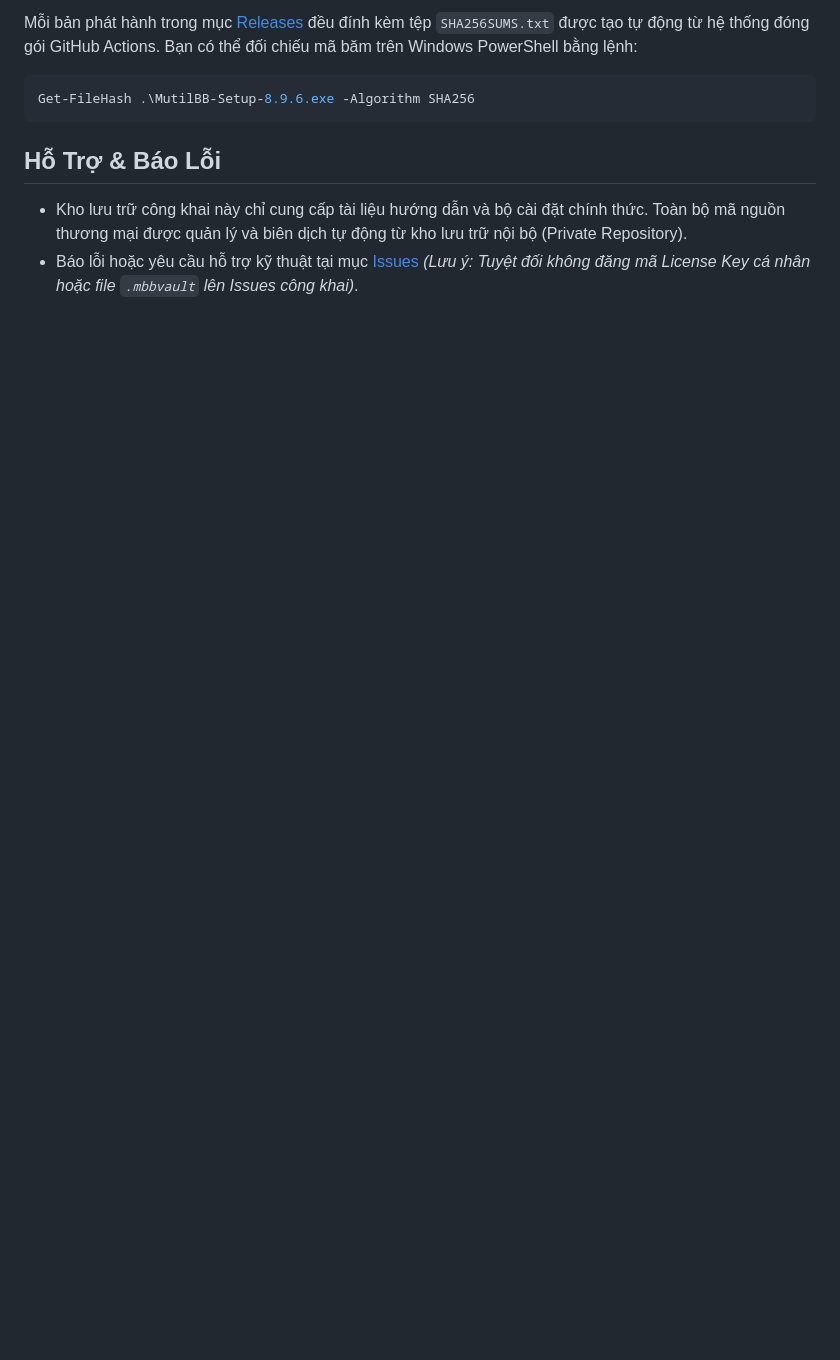
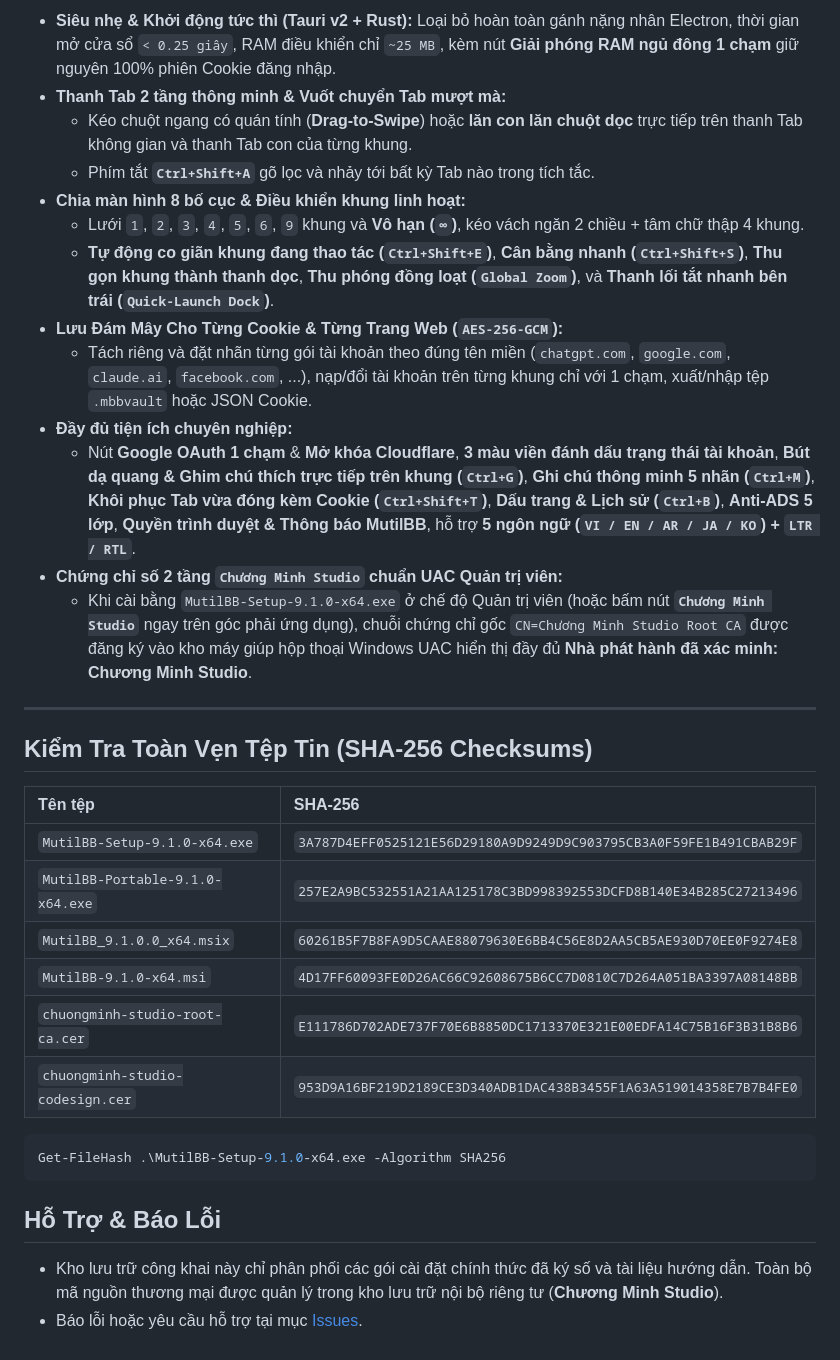
Before and after one commit to chuongminhofficial/MutilBB, a Markdown page: README.md, the part around one of its changes. Drawn GitHub-style; blank space fills up the shorter version.

````diff
--- a/README.md
+++ b/README.md
@@ -41,11 +42,36 @@
 
-Mỗi bản phát hành trong mục [Releases](https://github.com/chuongminhofficial/MutilBB/releases/latest) đều đính kèm tệp `SHA256SUMS.txt` được tạo tự động từ hệ thống đóng gói GitHub Actions. Bạn có thể đối chiếu mã băm trên Windows PowerShell bằng lệnh:
+- **Siêu nhẹ & Khởi động tức thì (Tauri v2 + Rust):** Loại bỏ hoàn toàn gánh nặng nhân Electron, thời gian mở cửa sổ `< 0.25 giây`, RAM điều khiển chỉ `~25 MB`, kèm nút **Giải phóng RAM ngủ đông 1 chạm** giữ nguyên 100% phiên Cookie đăng nhập.
+- **Thanh Tab 2 tầng thông minh & Vuốt chuyển Tab mượt mà:**
+  - Kéo chuột ngang có quán tính (**Drag-to-Swipe**) hoặc **lăn con lăn chuột dọc** trực tiếp trên thanh Tab không gian và thanh Tab con của từng khung.
+  - Phím tắt **`Ctrl+Shift+A`** gõ lọc và nhảy tới bất kỳ Tab nào trong tích tắc.
+- **Chia màn hình 8 bố cục & Điều khiển khung linh hoạt:**
+  - Lưới `1`, `2`, `3`, `4`, `5`, `6`, `9` khung và **Vô hạn (`∞`)**, kéo vách ngăn 2 chiều + tâm chữ thập 4 khung.
+  - **Tự động co giãn khung đang thao tác (`Ctrl+Shift+E`)**, **Cân bằng nhanh (`Ctrl+Shift+S`)**, **Thu gọn khung thành thanh dọc**, **Thu phóng đồng loạt (`Global Zoom`)**, và **Thanh lối tắt nhanh bên trái (`Quick-Launch Dock`)**.
+- **Lưu Đám Mây Cho Từng Cookie & Từng Trang Web (`AES-256-GCM`):**
+  - Tách riêng và đặt nhãn từng gói tài khoản theo đúng tên miền (`chatgpt.com`, `google.com`, `claude.ai`, `facebook.com`, ...), nạp/đổi tài khoản trên từng khung chỉ với 1 chạm, xuất/nhập tệp `.mbbvault` hoặc JSON Cookie.
+- **Đầy đủ tiện ích chuyên nghiệp:**
+  - Nút **Google OAuth 1 chạm** & **Mở khóa Cloudflare**, **3 màu viền đánh dấu trạng thái tài khoản**, **Bút dạ quang & Ghim chú thích trực tiếp trên khung (`Ctrl+G`)**, **Ghi chú thông minh 5 nhãn (`Ctrl+M`)**, **Khôi phục Tab vừa đóng kèm Cookie (`Ctrl+Shift+T`)**, **Dấu trang & Lịch sử (`Ctrl+B`)**, **Anti-ADS 5 lớp**, **Quyền trình duyệt & Thông báo MutilBB**, hỗ trợ **5 ngôn ngữ (`VI / EN / AR / JA / KO`) + `LTR / RTL`**.
+- **Chứng chỉ số 2 tầng `Chương Minh Studio` chuẩn UAC Quản trị viên:**
+  - Khi cài bằng `MutilBB-Setup-9.1.0-x64.exe` ở chế độ Quản trị viên (hoặc bấm nút **`Chương Minh Studio`** ngay trên góc phải ứng dụng), chuỗi chứng chỉ gốc `CN=Chương Minh Studio Root CA` được đăng ký vào kho máy giúp hộp thoại Windows UAC hiển thị đầy đủ **Nhà phát hành đã xác minh: Chương Minh Studio**.
+
+---
+
+## Kiểm Tra Toàn Vẹn Tệp Tin (SHA-256 Checksums)
+
+| Tên tệp | SHA-256 |
+| :--- | :--- |
+| `MutilBB-Setup-9.1.0-x64.exe` | `3A787D4EFF0525121E56D29180A9D9249D9C903795CB3A0F59FE1B491CBAB29F` |
+| `MutilBB-Portable-9.1.0-x64.exe` | `257E2A9BC532551A21AA125178C3BD998392553DCFD8B140E34B285C27213496` |
+| `MutilBB_9.1.0.0_x64.msix` | `60261B5F7B8FA9D5CAAE88079630E6BB4C56E8D2AA5CB5AE930D70EE0F9274E8` |
+| `MutilBB-9.1.0-x64.msi` | `4D17FF60093FE0D26AC66C92608675B6CC7D0810C7D264A051BA3397A08148BB` |
+| `chuongminh-studio-root-ca.cer` | `E111786D702ADE737F70E6B8850DC1713370E321E00EDFA14C75B16F3B31B8B6` |
+| `chuongminh-studio-codesign.cer` | `953D9A16BF219D2189CE3D340ADB1DAC438B3455F1A63A519014358E7B7B4FE0` |
 
 ```powershell
-Get-FileHash .\MutilBB-Setup-8.9.6.exe -Algorithm SHA256
+Get-FileHash .\MutilBB-Setup-9.1.0-x64.exe -Algorithm SHA256
 ```
 
 ## Hỗ Trợ & Báo Lỗi
 
-- Kho lưu trữ công khai này chỉ cung cấp tài liệu hướng dẫn và bộ cài đặt chính thức. Toàn bộ mã nguồn thương mại được quản lý và biên dịch tự động từ kho lưu trữ nội bộ (Private Repository).
-- Báo lỗi hoặc yêu cầu hỗ trợ kỹ thuật tại mục [Issues](https://github.com/chuongminhofficial/MutilBB/issues) *(Lưu ý: Tuyệt đối không đăng mã License Key cá nhân hoặc file `.mbbvault` lên Issues công khai)*.
+- Kho lưu trữ công khai này chỉ phân phối các gói cài đặt chính thức đã ký số và tài liệu hướng dẫn. Toàn bộ mã nguồn thương mại được quản lý trong kho lưu trữ nội bộ riêng tư (**Chương Minh Studio**).
+- Báo lỗi hoặc yêu cầu hỗ trợ tại mục [Issues](https://github.com/chuongminhofficial/MutilBB/issues).
````
Also changed, not shown: other parts of README.md (+27 -26 lines), demo-mutilbb-v8.9.6.png (deleted), demo-mutilbb-v9.1.0.png (added), screenshots/all-tabs-search-v9.1.0.png (added), screenshots/cloud-cookie-vault-v9.1.0.png (added), screenshots/prompt-chat-only-v9.1.0.png (added), 11 other files.
